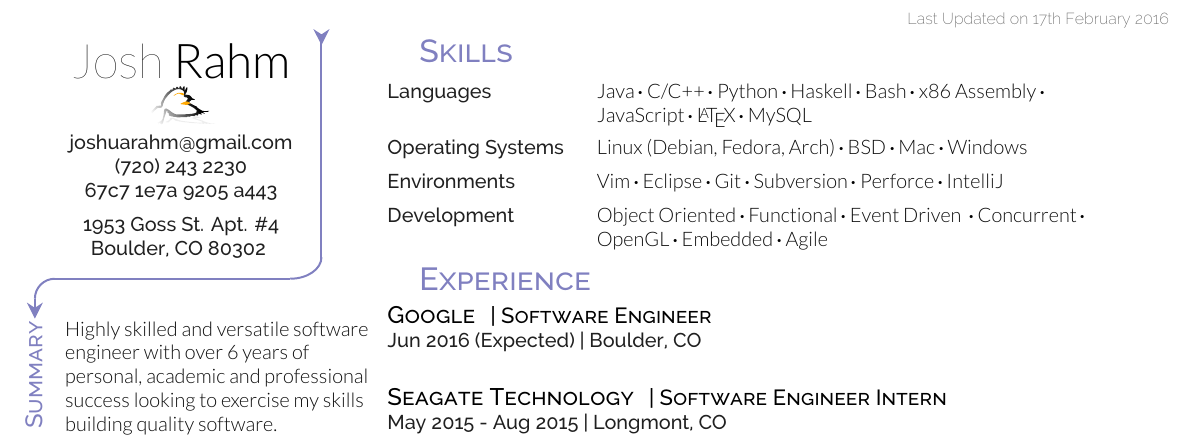
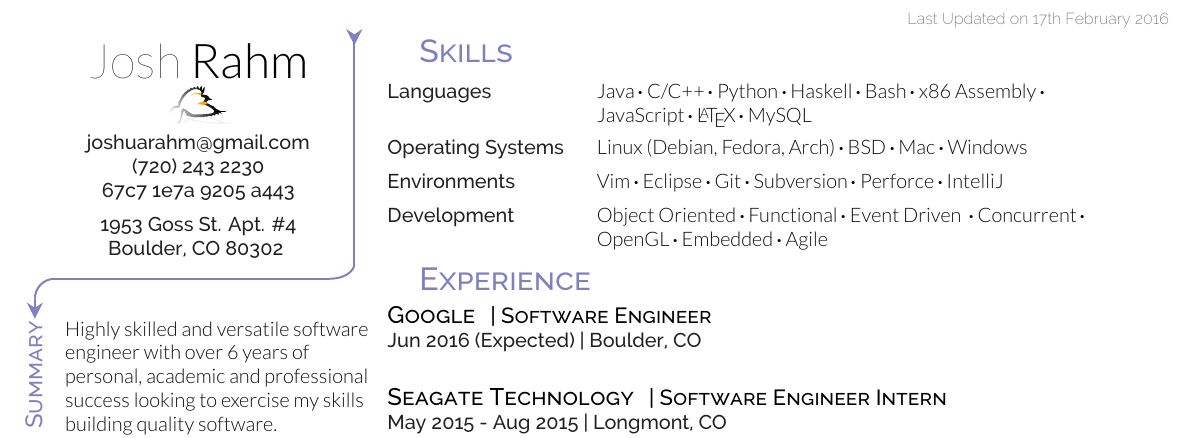
Before and after one commit to jrahm/resume, a LaTeX CV (resume.tex): part of the page, cut so that both start at the same text. Compiled offline with XeLaTeX.

Commit message:
Small adjustments.

```diff
--- a/resume.tex
+++ b/resume.tex
@@ -62,10 +62,10 @@
     };
 
     \begin{scope}[x={(namesection.south east)},y={(namesection.north west)}]
-        \draw[-, line width=0.1em, color=topheadings] (0.95, 0) -- (0.95, 1);
+        \draw[-, line width=0.1em, color=topheadings] (0.95, -0.03) -- (0.95, 1);
         \draw[-{Stealth[scale=2, length=4, width=4]}, line width=0.1em, color=topheadings] (0.95, 1) -- (0.95, 0.99);
-        \draw[-, line width=0.1em, color=topheadings] ({0.5em + 10pt}, -10pt) -- (0.85, -10pt);
-        \draw[-, line width=0.1em, color=topheadings] (0.85,-10pt) arc (-90:0:0.10);
+        \draw[-, line width=0.1em, color=topheadings] ({0.5em + 10pt}, -10pt) -- (0.88, -10pt);
+        \draw[-, line width=0.1em, color=topheadings] (0.88,-10pt) arc (-90:0:0.07);
         \draw[-, line width=0.1em, color=topheadings] (0.5em,-20pt) arc (180:90:10pt);
         \draw[-{Stealth[scale=2, length=4, width=4]}, line width=0.1em, color=topheadings] (0.5em, -20pt) -- (0.5em, -30pt);
     \end{scope}
```
Also changed, not shown: resume.png, resume.tex (2 more changed lines).
